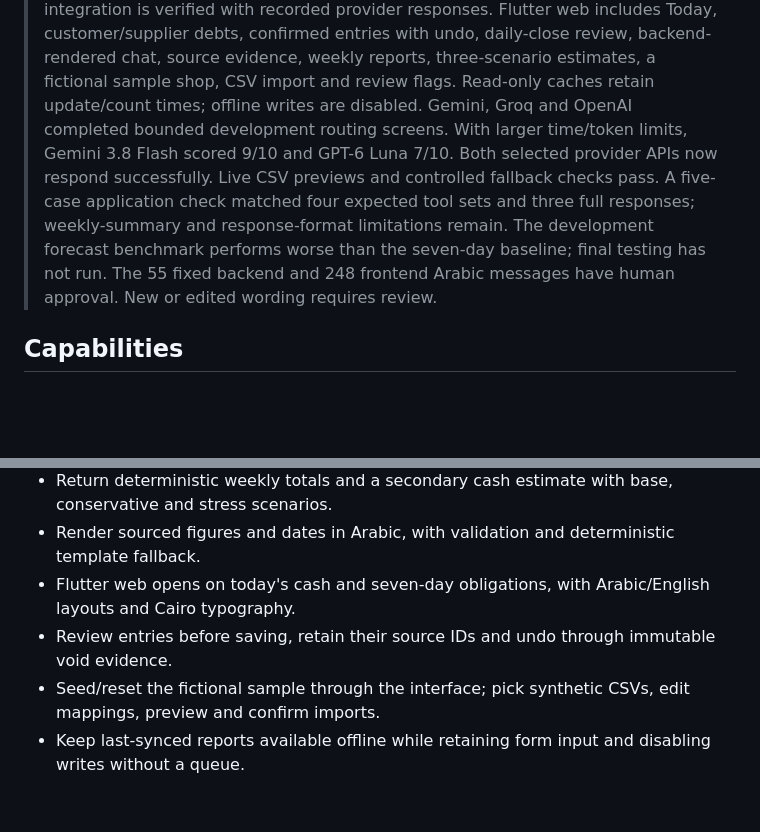
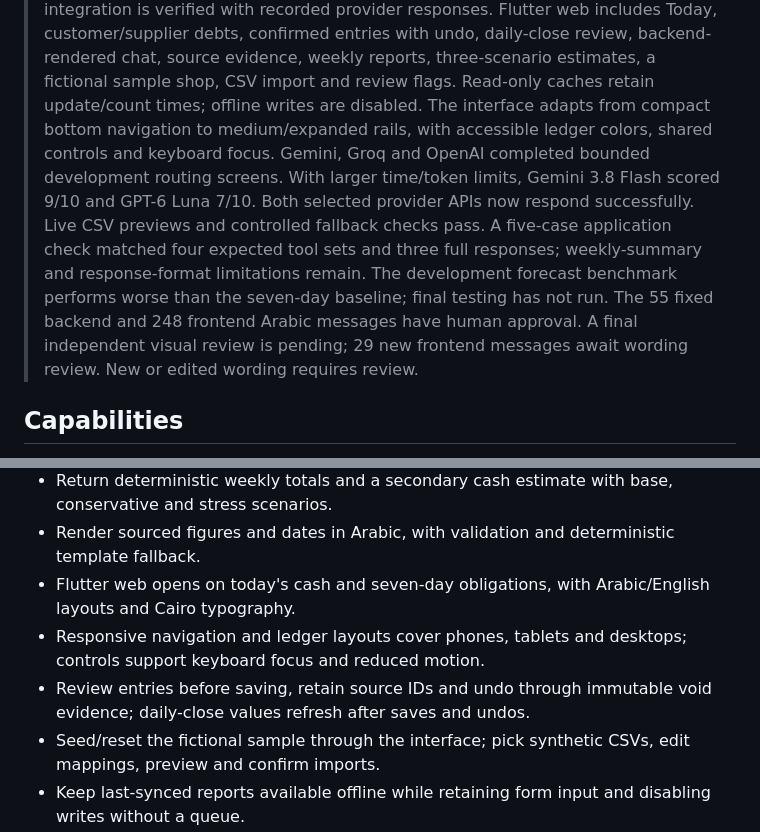
Before and after one commit to abdulwahed-s/Shgad, a Markdown page: README.md, 2 parts joined by grey strips. Drawn GitHub-style; blank space fills up the shorter version.

Commit message:
docs: describe responsive ledger interface and wording status

```diff
--- a/README.md
+++ b/README.md
@@ -18,6 +18,8 @@ Built for the Agentic AI Challenge Iraq, Topic 02 (SME & Merchant Assistant).
 > daily-close review, backend-rendered chat, source evidence, weekly reports,
 > three-scenario estimates, a fictional sample shop, CSV import and review flags.
 > Read-only caches retain update/count times; offline writes are disabled.
+> The interface adapts from compact bottom navigation to medium/expanded rails,
+> with accessible ledger colors, shared controls and keyboard focus.
 > Gemini, Groq and OpenAI completed bounded development routing screens. With
 > larger time/token limits, Gemini 3.8 Flash scored 9/10 and GPT-6 Luna 7/10.
 > Both selected provider APIs now respond successfully. Live CSV previews and
@@ -27,7 +29,8 @@ Built for the Agentic AI Challenge Iraq, Topic 02 (SME & Merchant Assistant).
 > The development forecast benchmark performs worse than the seven-day baseline;
 > final testing has not run.
 > The 55 fixed backend and 248 frontend Arabic messages have human approval.
-> New or edited wording requires review.
+> A final independent visual review is pending; 29 new frontend messages await
+> wording review. New or edited wording requires review.
 
 ## Capabilities
 
@@ -40,7 +43,8 @@ Built for the Agentic AI Challenge Iraq, Topic 02 (SME & Merchant Assistant).
 - Return deterministic weekly totals and a secondary cash estimate with base, conservative and stress scenarios.
 - Render sourced figures and dates in Arabic, with validation and deterministic template fallback.
 - Flutter web opens on today's cash and seven-day obligations, with Arabic/English layouts and Cairo typography.
-- Review entries before saving, retain their source IDs and undo through immutable void evidence.
+- Responsive navigation and ledger layouts cover phones, tablets and desktops; controls support keyboard focus and reduced motion.
+- Review entries before saving, retain source IDs and undo through immutable void evidence; daily-close values refresh after saves and undos.
 - Seed/reset the fictional sample through the interface; pick synthetic CSVs, edit mappings, preview and confirm imports.
 - Keep last-synced reports available offline while retaining form input and disabling writes without a queue.
 - Answer chat requests through a bounded, read-only agent with verified figures and source evidence.
```
